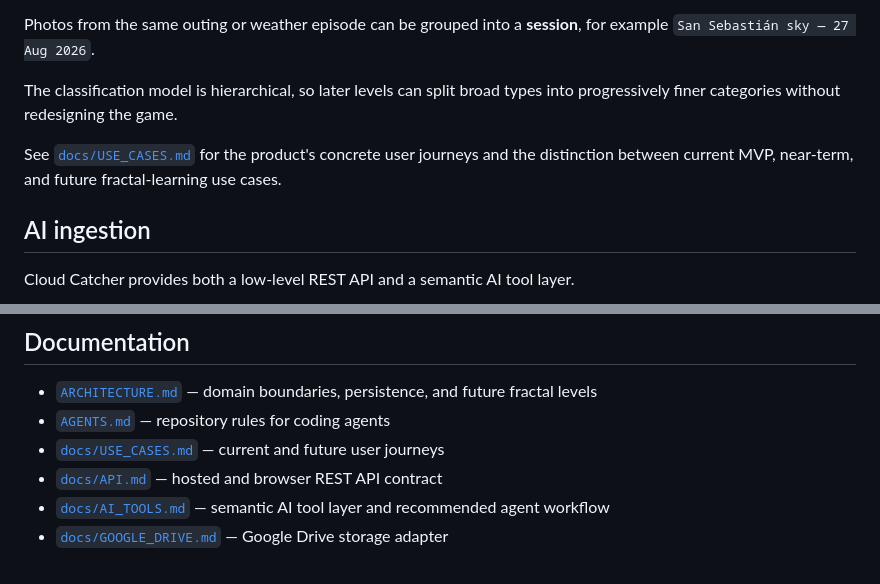
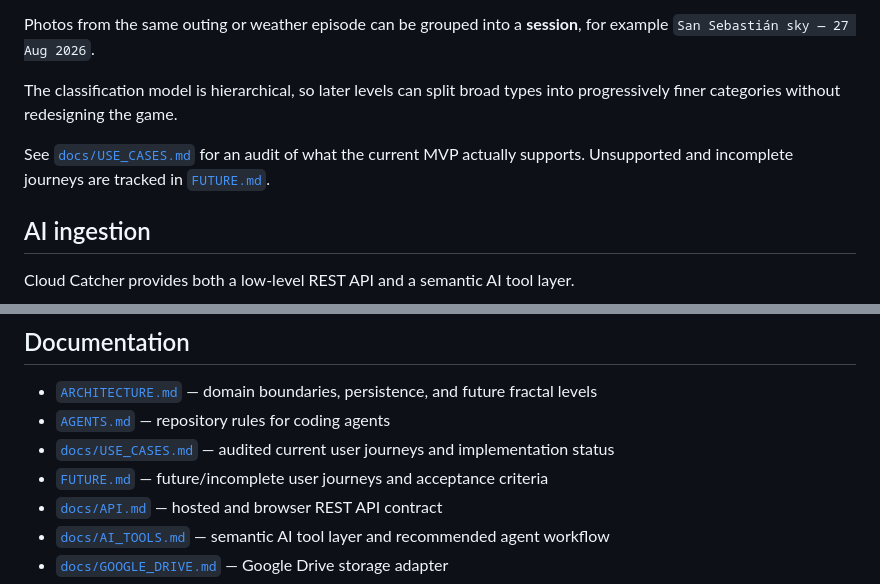
Before and after one commit to imanoliri/Cloud-Catcher, a Markdown page: README.md, 2 parts joined by grey strips. GitHub-like rendering.

Commit message:
Link audited and future use case docs

```diff
--- a/README.md
+++ b/README.md
@@ -12,7 +12,7 @@ Photos from the same outing or weather episode can be grouped into a **session**
 
 The classification model is hierarchical, so later levels can split broad types into progressively finer categories without redesigning the game.
 
-See [`docs/USE_CASES.md`](docs/USE_CASES.md) for the product's concrete user journeys and the distinction between current MVP, near-term, and future fractal-learning use cases.
+See [`docs/USE_CASES.md`](docs/USE_CASES.md) for an audit of what the current MVP actually supports. Unsupported and incomplete journeys are tracked in [`FUTURE.md`](FUTURE.md).
 
 ## AI ingestion
 
@@ -56,7 +56,8 @@ Netlify configuration lives in `netlify.toml`. The GitHub repository is connecte
 
 - [`ARCHITECTURE.md`](ARCHITECTURE.md) — domain boundaries, persistence, and future fractal levels
 - [`AGENTS.md`](AGENTS.md) — repository rules for coding agents
-- [`docs/USE_CASES.md`](docs/USE_CASES.md) — current and future user journeys
+- [`docs/USE_CASES.md`](docs/USE_CASES.md) — audited current user journeys and implementation status
+- [`FUTURE.md`](FUTURE.md) — future/incomplete user journeys and acceptance criteria
 - [`docs/API.md`](docs/API.md) — hosted and browser REST API contract
 - [`docs/AI_TOOLS.md`](docs/AI_TOOLS.md) — semantic AI tool layer and recommended agent workflow
 - [`docs/GOOGLE_DRIVE.md`](docs/GOOGLE_DRIVE.md) — Google Drive storage adapter
```
